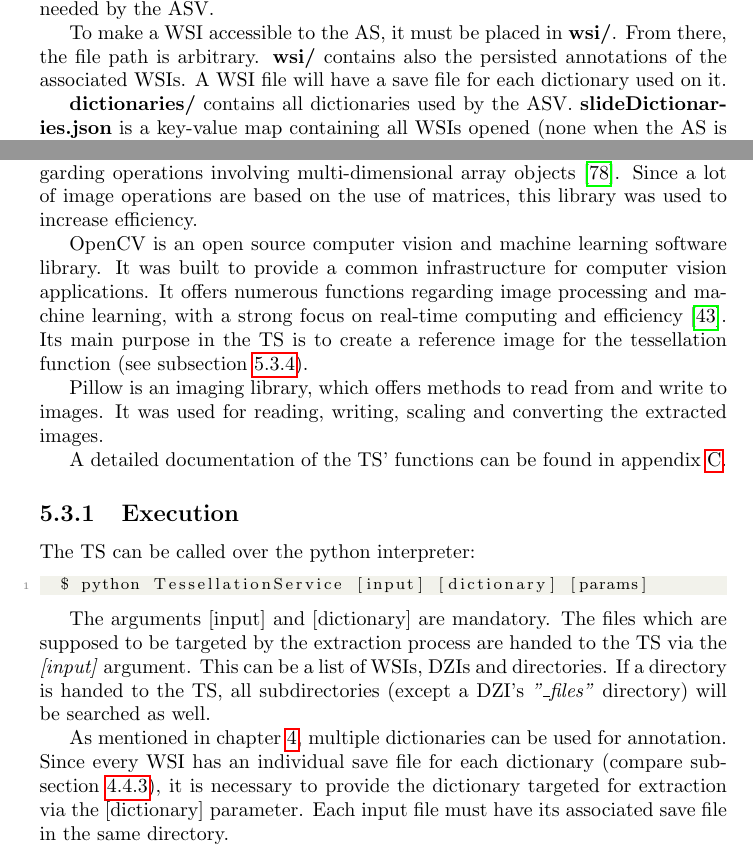
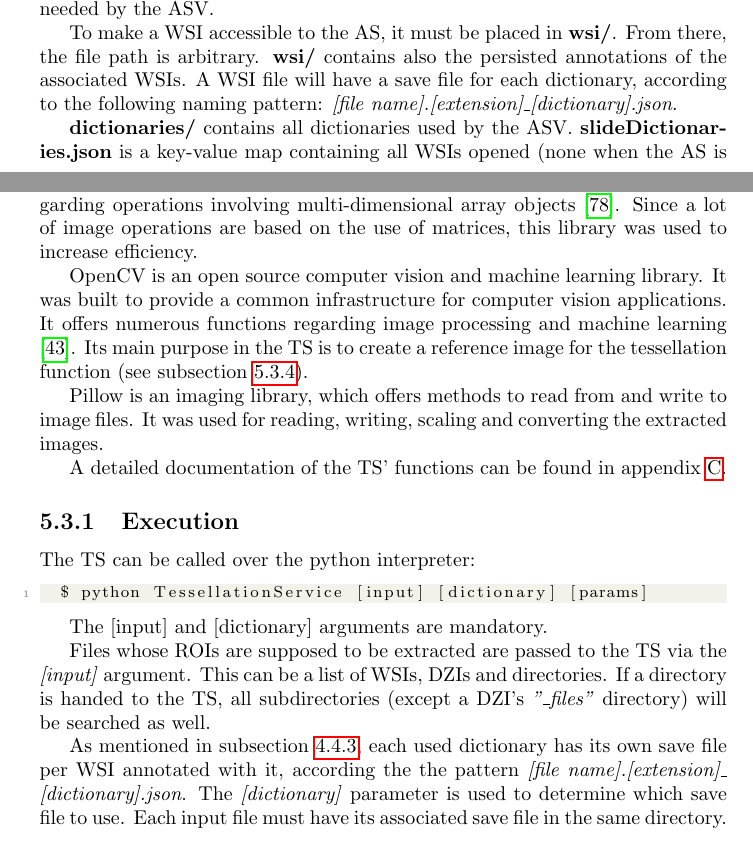
Before and after one commit to SasNaw/Thesis, a LaTeX thesis (document.tex, which reads tex/chap4.tex, tex/chap5.tex): two parts of pages 52 and 67 of 138, joined at a grey line, cut so that both start at the same text. Compiled offline with pdfLaTeX.

Commit message:
revised 5.3..1 and 5.3.2

```diff
--- a/tex/chap4.tex
+++ b/tex/chap4.tex
@@ -328,7 +328,7 @@ Flask requires a specific directory structure to access static files and HTML te
 
 As mentioned before, \textbf{static/} contains all static files required by the ASS, e.g. the CSS files (\textbf{css/}), icons (\textbf{cursors/}, \textbf{img/}) and JavaScript files (\textbf{lib/}) needed by the ASV.
 
-To make a WSI accessible to the AS, it must be placed in \textbf{wsi/}. From there, the file path is arbitrary. \textbf{wsi/} contains also the persisted annotations of the associated WSIs. A WSI file will have a save file for each dictionary used on it.
+To make a WSI accessible to the AS, it must be placed in \textbf{wsi/}. From there, the file path is arbitrary. \textbf{wsi/} contains also the persisted annotations of the associated WSIs. A WSI file will have a save file for each dictionary, according to the following naming pattern: \emph{[file name].[extension]\textunderscore[dictionary].json}.
 
 \textbf{dictionaries/} contains all dictionaries used by the ASV. \textbf{slideDictionaries.json} is a key-value map containing all WSIs opened (none when the AS is newly set up) and the latest dictionaries used for them. The file name of the WSI is the key, which maps to a dictionary name as the value. When a new WSI is opened for the first time, it will be opened with the dictionary defined in the configuration file \textbf{configuration.json}.
 
--- a/tex/chap5.tex
+++ b/tex/chap5.tex
@@ -76,9 +76,9 @@ The TS is implemented as a python script called \textbf{\emph{TessellationServic
 
 NumPy is a python library for efficient scientific computing, especially regarding operations involving multi-dimensional array objects\cite{Walt11}. Since a lot of image operations are based on the use of matrices, this library was used to increase efficiency.
 
-OpenCV is an open source computer vision and machine learning software library. It was built to provide a common infrastructure for computer vision applications. It offers numerous functions regarding image processing and machine learning, with a strong focus on real-time computing and efficiency\cite{Bradski08}. Its main purpose in the TS is to create a reference image for the tessellation function (see subsection \ref{sec5_tessellation}).
+OpenCV is an open source computer vision and machine learning library. It was built to provide a common infrastructure for computer vision applications. It offers numerous functions regarding image processing and machine learning\cite{Bradski08}. Its main purpose in the TS is to create a reference image for the tessellation function (see subsection \ref{sec5_tessellation}).
 
-Pillow is an imaging library, which offers methods to read from and write to images. It was used for reading, writing, scaling and converting the extracted images.
+Pillow is an imaging library, which offers methods to read from and write to image files. It was used for reading, writing, scaling and converting the extracted images.
 
 A detailed documentation of the TS' functions can be found in appendix \ref{secC}.
 
@@ -90,11 +90,11 @@ The TS can be called over the python interpreter:
 	$ python TessellationService [input] [dictionary] [params]
 \end{lstlisting}
 
-The arguments [input] and [dictionary] are mandatory. The files which are supposed to be targeted by the extraction process are handed to the TS via the \emph{[input]} argument. This can be a list of WSIs, DZIs and directories. If a directory is handed to the TS, all subdirectories (except a DZI's \emph{"{\textunderscore}files"} directory) will be searched as well.
+The [input] and [dictionary] arguments are mandatory.
 
-As mentioned in chapter \ref{sec4_as}, multiple dictionaries can be used for annotation. Since every WSI has an individual save file for each dictionary (compare subsection \ref{sec4_setup}), it is necessary to provide the dictionary targeted for extraction via the [dictionary] parameter. Each input file must have its associated save file in the same directory.
+Files whose ROIs are supposed to be extracted are passed to the TS via the \emph{[input]} argument. This can be a list of WSIs, DZIs and directories. If a directory is handed to the TS, all subdirectories (except a DZI's \emph{"{\textunderscore}files"} directory) will be searched as well.
 
-
+As mentioned in subsection \ref{sec4_setup}, each used dictionary has its own save file per WSI annotated with it, according the the pattern \emph{[file name].[extension]\textunderscore\allowbreak[dictionary].json}. The \emph{[dictionary]} parameter is used to determine which save file to use. Each input file must have its associated save file in the same directory.
 
 As mentioned in section \ref{sec5_method}, it might be necessary to create different output images for different purposes. Therefore, the TS has a list of optional parameters to manipulate the created output in order to be applicable to a wider variety of cases (see tab. \ref{tab5_tsParams}). Those parameters are optional.
 
```
Also changed, not shown: tex/chap5.tex (4 more changed lines), 2 other files.
